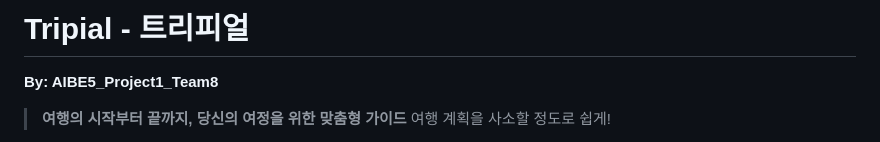
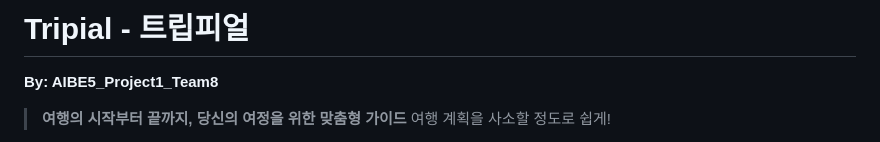
Before and after one commit to prgrms-aibe-devcourse/AIBE5_Project1_Team8, a Markdown page: README.md, the part around the change. Drawn GitHub-style.

```diff
--- a/README.md
+++ b/README.md
@@ -1,4 +1,4 @@
-# Tripial - 트리피얼
+# Tripial - 트립피얼
 
 **By: AIBE5_Project1_Team8**
 
```
